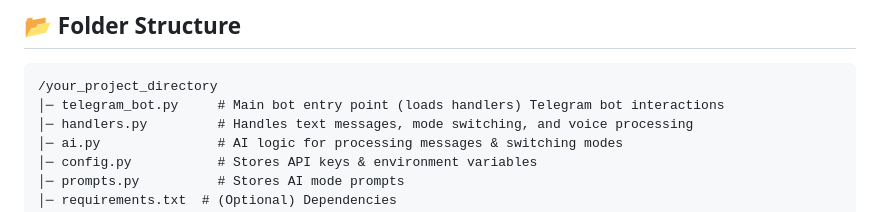
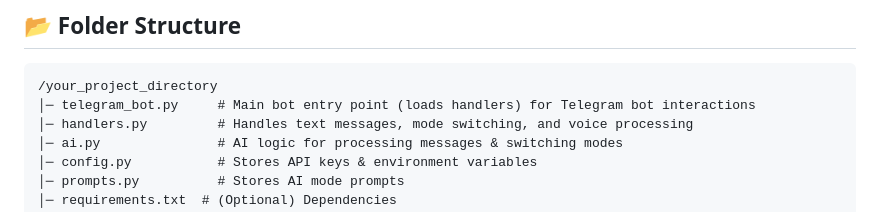
Before and after one commit to yanyan-huang/AI-powered-Learning-Companion, a Markdown page: README.md, the part around the change. Rendered like a GitHub page.

````diff
--- a/README.md
+++ b/README.md
@@ -29,7 +29,7 @@ This **AI-powered learning companion** provides **mentorship, tutoring, and mock
 ## 📂 **Folder Structure**
 ```
 /your_project_directory
-│─ telegram_bot.py     # Main bot entry point (loads handlers) Telegram bot interactions
+│─ telegram_bot.py     # Main bot entry point (loads handlers) for Telegram bot interactions
 │─ handlers.py         # Handles text messages, mode switching, and voice processing
 │─ ai.py               # AI logic for processing messages & switching modes
 │─ config.py           # Stores API keys & environment variables
````
